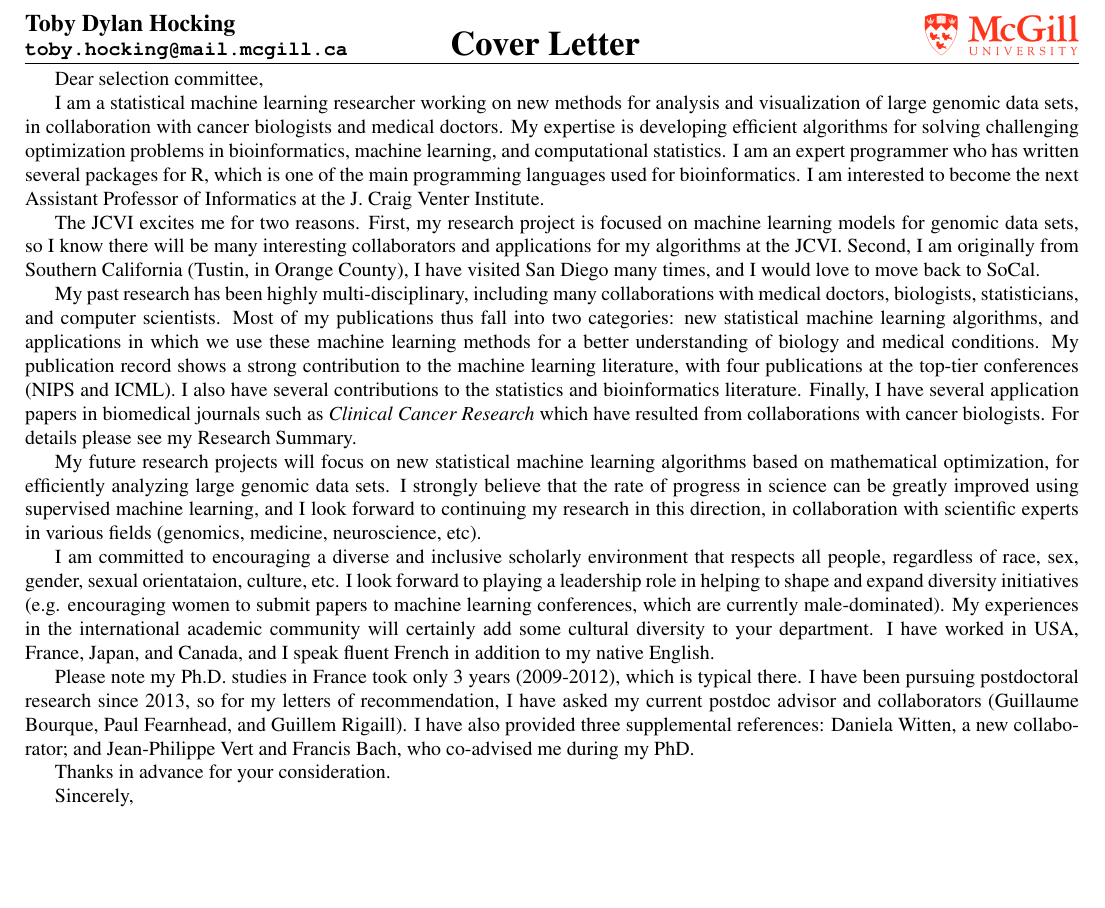
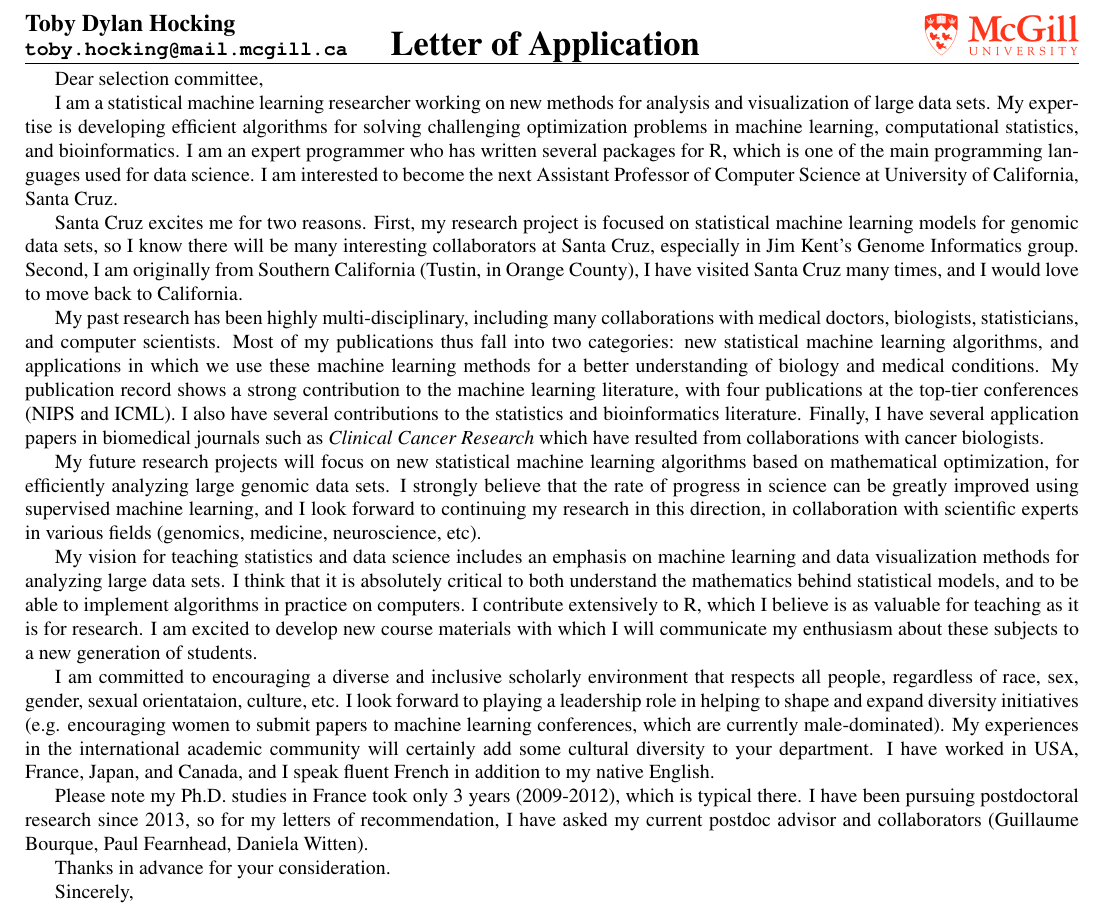
Before and after one commit to tdhock/jobs-dec-2016, a LaTeX document (HOCKING-cover-letter.tex): part of the page, cut so that both start at the same text, the shorter picture padded with empty space. Compiled offline with pdfLaTeX.

```diff
--- a/HOCKING-cover-letter.tex
+++ b/HOCKING-cover-letter.tex
@@ -13,8 +13,8 @@
 \pagenumbering{gobble}
 \lhead{\textbf{{\large Toby Dylan Hocking}  \\ \texttt{toby.hocking@mail.mcgill.ca} }}
 \chead{{\LARGE \bf
-Cover Letter
-%Letter of Interest
+%Cover Letter
+Letter of Application
 } }
 \rhead{\includegraphics[height=0.75cm]{logo-mcgill}}
 
@@ -25,21 +25,24 @@
 Dear selection committee,
 
 I am a statistical machine learning researcher working on new methods
-for analysis and visualization of large genomic data sets, in collaboration
-with cancer biologists and medical doctors. My expertise is developing
+for analysis and visualization of large
+%genomic
+data sets.
+%, in collaboration with cancer biologists and medical doctors.
+My expertise is developing
 efficient algorithms for solving challenging optimization problems in
-bioinformatics, machine learning, and computational statistics. I am
+machine learning, computational statistics, and bioinformatics. I am
 an expert programmer who has written several packages for R, which is
-one of the main programming languages used for bioinformatics. I am
-interested to become the next Assistant Professor of Informatics at
-the J. Craig Venter Institute.
+one of the main programming languages used for data science. I am
+interested to become the next Assistant Professor of Computer Science at
+University of California, Santa Cruz.
 
-The JCVI excites me for two reasons. First, my research project is
-focused on machine learning models for genomic data sets, so I know
-there will be many interesting collaborators and applications for my
-algorithms at the JCVI. Second, I am originally from Southern
-California (Tustin, in Orange County), I have visited San Diego many
-times, and I would love to move back to SoCal.
+Santa Cruz excites me for two reasons. First, my research project is
+focused on statistical machine learning models for genomic data sets,
+so I know there will be many interesting collaborators at Santa Cruz,
+especially in Jim Kent's Genome Informatics group. Second, I am originally
+from Southern California (Tustin, in Orange County), I have visited
+Santa Cruz many times, and I would love to move back to California.
 
 % My publication record shows evidence of both collaborative research with cancer biologists, and research into statistical methodology.
 My past research has been highly multi-disciplinary, including many
@@ -65,9 +68,7 @@
 %(two publications in {\it Bioinformatics} and one in {\it BMC Bioinformatics}).
 Finally, I have several application papers in biomedical journals such
 as {\it Clinical Cancer Research} which have resulted from
-collaborations with cancer biologists. For details please see my
-%Research Statement.
-Research Summary.
+collaborations with cancer biologists.
 
 My future research projects will focus on new statistical machine
 learning algorithms based on mathematical optimization, for
@@ -197,19 +198,19 @@
 % major focus for me in the past, I am committed to make it a
 % priority in the years to come.
 
-% My vision for teaching
-% statistics
-% %business analytics
-% includes an emphasis on machine
-% learning and data visualization methods for analyzing large data
-% sets. I think that it is absolutely critical to both understand the
-% mathematics behind statistical models, and to be able to implement
-% algorithms in practice on computers. I contribute extensively to R,
-% which I believe is as valuable for teaching as it is for research. I
-% am excited to develop new course materials with which I will
-% communicate my enthusiasm about these subjects to a new generation of
-% %statistics
-% students.
+My vision for teaching
+statistics
+and data science
+includes an emphasis on machine
+learning and data visualization methods for analyzing large data
+sets. I think that it is absolutely critical to both understand the
+mathematics behind statistical models, and to be able to implement
+algorithms in practice on computers. I contribute extensively to R,
+which I believe is as valuable for teaching as it is for research. I
+am excited to develop new course materials with which I will
+communicate my enthusiasm about these subjects to a new generation of
+%statistics
+students.
 
 I am committed to encouraging a diverse and inclusive scholarly
 environment that respects all people, regardless of race, sex, gender,
@@ -239,10 +240,10 @@
 % necessary.
 I have been pursuing postdoctoral research since 2013, so for my
 letters of recommendation, I have asked my current postdoc advisor and
-collaborators (Guillaume Bourque, Paul Fearnhead, and Guillem
-Rigaill). I have also provided three supplemental references: Daniela
-Witten, a new collaborator; and Jean-Philippe Vert and Francis Bach,
-who co-advised me during my PhD.
+collaborators (Guillaume Bourque, Paul Fearnhead, Daniela Witten).
+% I have also provided three supplemental references: Daniela
+% Witten, a new collaborator; and Jean-Philippe Vert and Francis Bach,
+% who co-advised me during my PhD.
 
 Thanks in advance for your consideration.
 
```
Also changed, not shown: HOCKING-lettre-de-motivation.tex (+6 -7 lines), HOCKING-professional-references.tex (+1 -1 lines), HOCKING-McGill-offer-letter-2018.pdf (added), HOCKING-i-864.pdf (added), 2 other files.
